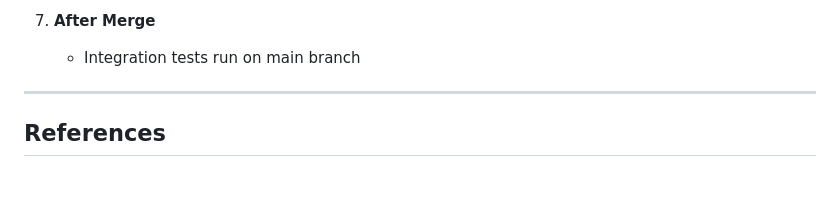
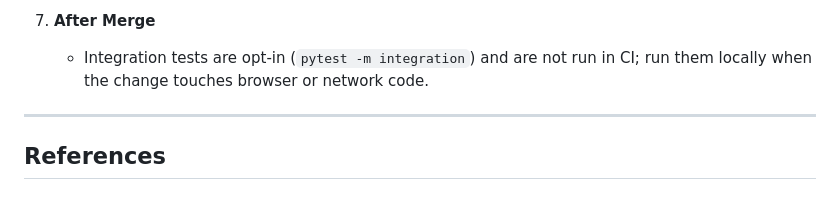
Before and after one commit to temeteke/pyscraper, a Markdown page: docs/development.md, the part around the change. Drawn GitHub-style.

Commit message:
docs: correct stale branch and integration-test notes
The default branch is master, and integration tests are opt-in rather
than a CI job, so fix the examples and the post-merge note accordingly.

```diff
--- a/docs/development.md
+++ b/docs/development.md
@@ -242,7 +242,9 @@ def download_file(url: str, directory: Path) -> Path:
    - Wait for review
 
 7. **After Merge**
-   - Integration tests run on main branch
+   - Integration tests are opt-in (`pytest -m integration`) and are not
+     run in CI; run them locally when the change touches browser or
+     network code.
 
 ---
 
```
Also changed, not shown: docs/testing.md (+1 -1 lines).
